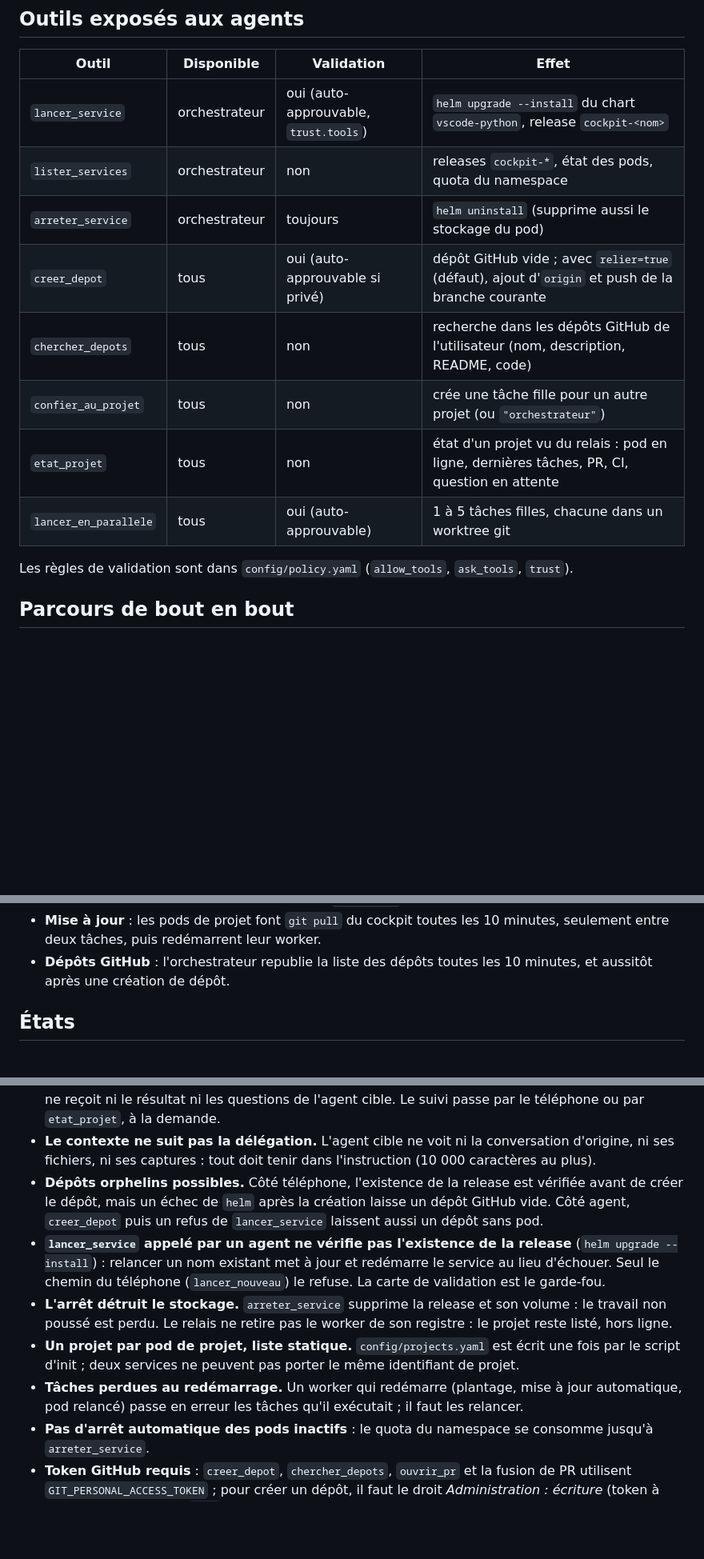
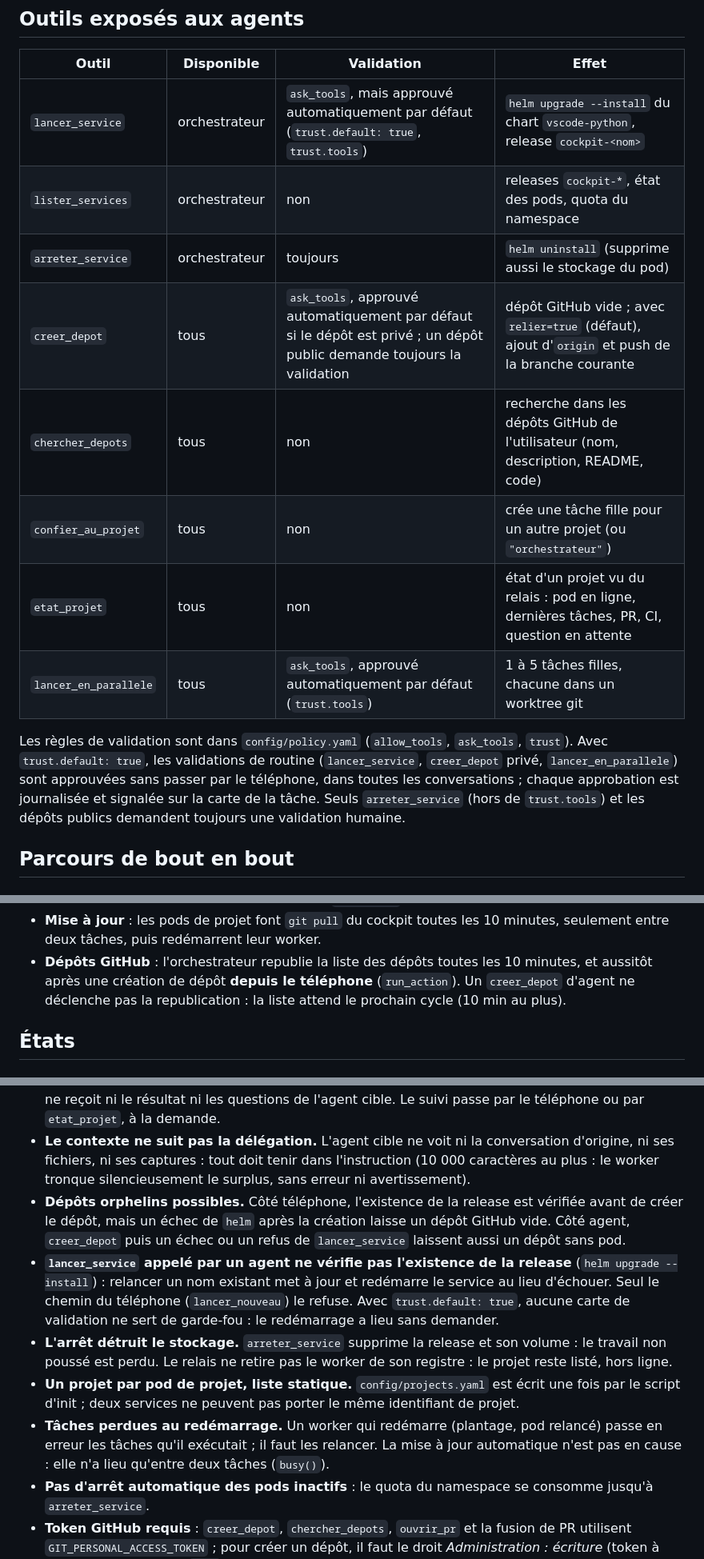
Before and after one commit to th-e-o/cockpit, a Markdown page: docs/flux-projets.md, 3 parts joined by grey strips. Shown at 80% size. GitHub-like rendering; blank space fills up the shorter version.

Commit message:
Docs flux projets : corrections après relecture (validations auto, init, quota, dépôts, limites)
Co-Authored-By: Claude Sonnet 5.5 <noreply@anthropic.com>

```diff
--- a/docs/flux-projets.md
+++ b/docs/flux-projets.md
@@ -20,16 +20,19 @@ et s'y déclare avec un identifiant stable (`COCKPIT_WORKER_ID`, par défaut `HO
 
 | Outil | Disponible | Validation | Effet |
 |---|---|---|---|
-| `lancer_service` | orchestrateur | oui (auto-approuvable, `trust.tools`) | `helm upgrade --install` du chart `vscode-python`, release `cockpit-<nom>` |
+| `lancer_service` | orchestrateur | `ask_tools`, mais approuvé automatiquement par défaut (`trust.default: true`, `trust.tools`) | `helm upgrade --install` du chart `vscode-python`, release `cockpit-<nom>` |
 | `lister_services` | orchestrateur | non | releases `cockpit-*`, état des pods, quota du namespace |
 | `arreter_service` | orchestrateur | toujours | `helm uninstall` (supprime aussi le stockage du pod) |
-| `creer_depot` | tous | oui (auto-approuvable si privé) | dépôt GitHub vide ; avec `relier=true` (défaut), ajout d'`origin` et push de la branche courante |
+| `creer_depot` | tous | `ask_tools`, approuvé automatiquement par défaut si le dépôt est privé ; un dépôt public demande toujours la validation | dépôt GitHub vide ; avec `relier=true` (défaut), ajout d'`origin` et push de la branche courante |
 | `chercher_depots` | tous | non | recherche dans les dépôts GitHub de l'utilisateur (nom, description, README, code) |
 | `confier_au_projet` | tous | non | crée une tâche fille pour un autre projet (ou `"orchestrateur"`) |
 | `etat_projet` | tous | non | état d'un projet vu du relais : pod en ligne, dernières tâches, PR, CI, question en attente |
-| `lancer_en_parallele` | tous | oui (auto-approuvable) | 1 à 5 tâches filles, chacune dans un worktree git |
+| `lancer_en_parallele` | tous | `ask_tools`, approuvé automatiquement par défaut (`trust.tools`) | 1 à 5 tâches filles, chacune dans un worktree git |
 
-Les règles de validation sont dans `config/policy.yaml` (`allow_tools`, `ask_tools`, `trust`).
+Les règles de validation sont dans `config/policy.yaml` (`allow_tools`, `ask_tools`, `trust`). Avec `trust.default: true`,
+les validations de routine (`lancer_service`, `creer_depot` privé, `lancer_en_parallele`) sont approuvées sans passer par
+le téléphone, dans toutes les conversations ; chaque approbation est journalisée et signalée sur la carte de la tâche.
+Seuls `arreter_service` (hors de `trust.tools`) et les dépôts publics demandent toujours une validation humaine.
 
 ## Parcours de bout en bout
 
@@ -124,7 +129,8 @@ nouveau pod, autre dépôt) part à l'orchestrateur avec `confier_au_projet(proj
 - **Mise à jour** : les pods de projet font `git pull` du cockpit toutes les 10 minutes, seulement entre deux
   tâches, puis redémarrent leur worker.
 - **Dépôts GitHub** : l'orchestrateur republie la liste des dépôts toutes les 10 minutes, et aussitôt après une
-  création de dépôt.
+  création de dépôt **depuis le téléphone** (`run_action`). Un `creer_depot` d'agent ne déclenche pas la
+  republication : la liste attend le prochain cycle (10 min au plus).
 
 ## États
 
@@ -166,19 +173,21 @@ pendant 30 min au plus : passé ce délai, la tâche passe en `error`.
   ni le résultat ni les questions de l'agent cible. Le suivi passe par le téléphone ou par `etat_projet`, à la
   demande.
 - **Le contexte ne suit pas la délégation.** L'agent cible ne voit ni la conversation d'origine, ni ses fichiers,
-  ni ses captures : tout doit tenir dans l'instruction (10 000 caractères au plus).
+  ni ses captures : tout doit tenir dans l'instruction (10 000 caractères au plus : le worker tronque silencieusement le surplus, sans
+  erreur ni avertissement).
 - **Dépôts orphelins possibles.** Côté téléphone, l'existence de la release est vérifiée avant de créer le dépôt,
   mais un échec de `helm` après la création laisse un dépôt GitHub vide. Côté agent, `creer_depot` puis un
-  refus de `lancer_service` laissent aussi un dépôt sans pod.
+  échec ou un refus de `lancer_service` laissent aussi un dépôt sans pod.
 - **`lancer_service` appelé par un agent ne vérifie pas l'existence de la release** (`helm upgrade --install`) :
   relancer un nom existant met à jour et redémarre le service au lieu d'échouer. Seul le chemin du téléphone
-  (`lancer_nouveau`) le refuse. La carte de validation est le garde-fou.
+  (`lancer_nouveau`) le refuse. Avec `trust.default: true`, aucune carte de validation ne sert de garde-fou : le redémarrage a lieu sans demander.
 - **L'arrêt détruit le stockage.** `arreter_service` supprime la release et son volume : le travail non poussé est
   perdu. Le relais ne retire pas le worker de son registre : le projet reste listé, hors ligne.
 - **Un projet par pod de projet, liste statique.** `config/projects.yaml` est écrit une fois par le script
   d'init ; deux services ne peuvent pas porter le même identifiant de projet.
-- **Tâches perdues au redémarrage.** Un worker qui redémarre (plantage, mise à jour automatique, pod relancé)
-  passe en erreur les tâches qu'il exécutait ; il faut les relancer.
+- **Tâches perdues au redémarrage.** Un worker qui redémarre (plantage, pod relancé) passe en erreur les tâches qu'il
+  exécutait ; il faut les relancer. La mise à jour automatique n'est pas en cause : elle n'a lieu qu'entre deux
+  tâches (`busy()`).
 - **Pas d'arrêt automatique des pods inactifs** : le quota du namespace se consomme jusqu'à `arreter_service`.
 - **Token GitHub requis** : `creer_depot`, `chercher_depots`, `ouvrir_pr` et la fusion de PR utilisent
   `GIT_PERSONAL_ACCESS_TOKEN` ; pour créer un dépôt, il faut le droit *Administration : écriture* (token à grain
```
Also changed, not shown: other parts of docs/flux-projets.md (+9 -6 lines).
